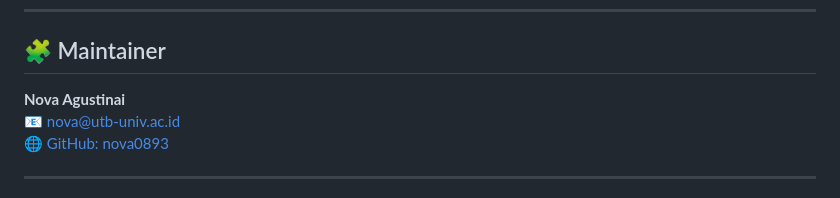
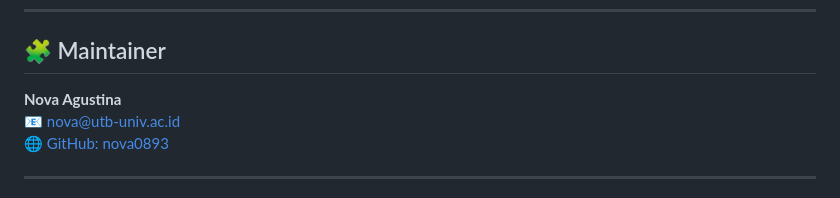
Before and after one commit to nova0893/fuzzy_cmeans, a Markdown page: README.md, the part around the change. GitHub-like rendering.

```diff
--- a/README.md
+++ b/README.md
@@ -167,7 +167,7 @@ This project is licensed under the [MIT License](LICENSE).
 ---
 
 ## 🧩 Maintainer
-**Nova Agustinai**
+**Nova Agustina**
 📧 nova@utb-univ.ac.id
 🌐 [GitHub: nova0893](https://github.com/nova0893)
 
```
